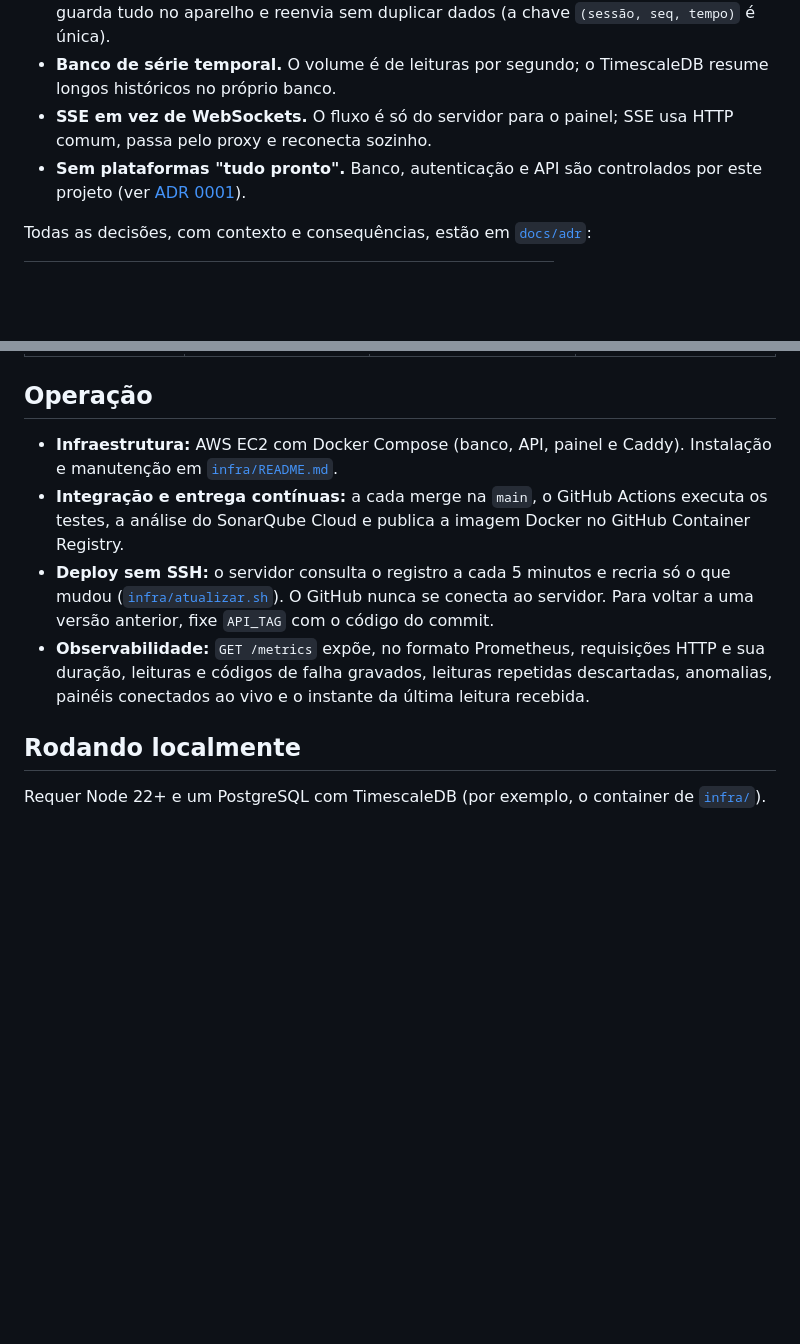
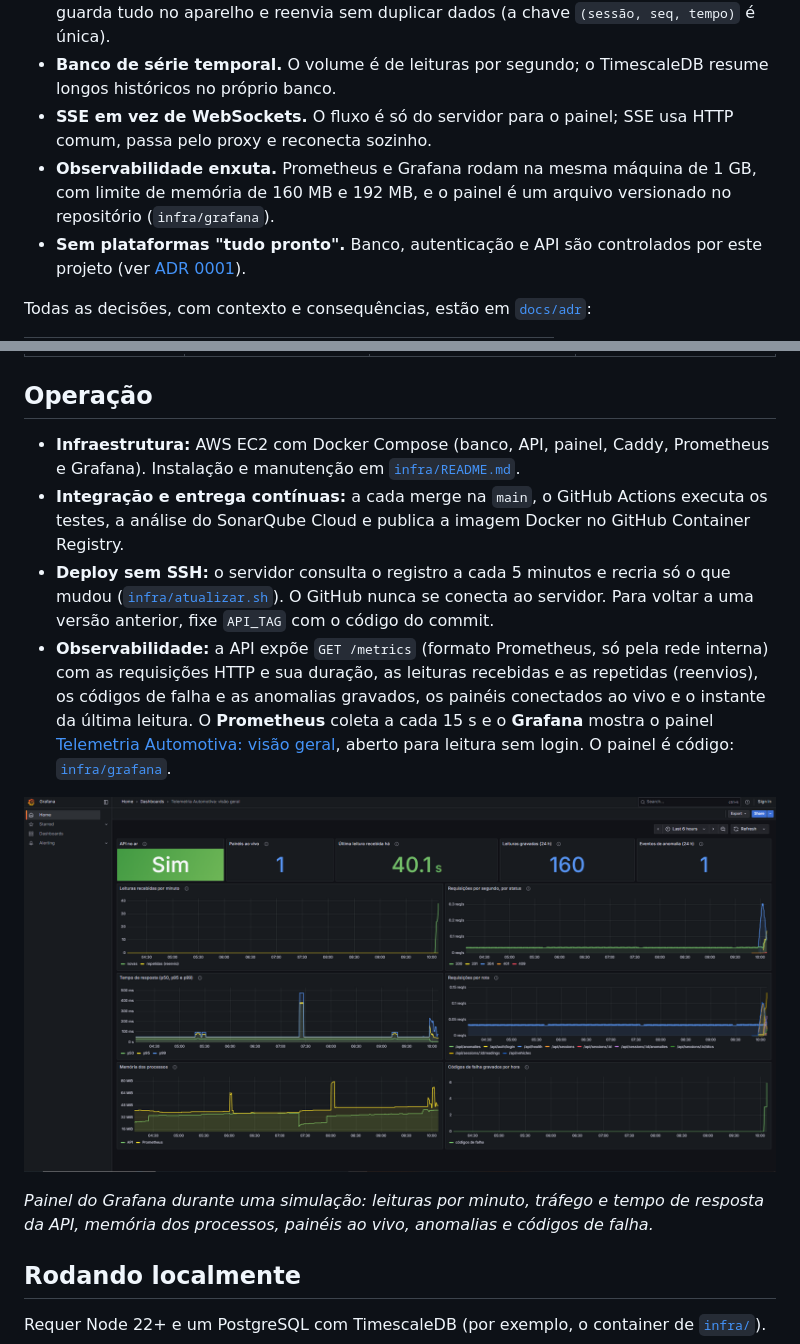
Before and after one commit to SamuelMorsch/telemetria-api, a Markdown page: README.md, 2 parts joined by grey strips. GitHub-like rendering; pictures changed too: docs/img/grafana-painel.png (added); blank space fills up the shorter version.

Commit message:
docs: prints das telas e atualizacao da observabilidade

```diff
--- a/README.md
+++ b/README.md
@@ -132,6 +141,8 @@ sequenceDiagram
   históricos no próprio banco.
 - **SSE em vez de WebSockets.** O fluxo é só do servidor para o painel; SSE usa HTTP comum,
   passa pelo proxy e reconecta sozinho.
+- **Observabilidade enxuta.** Prometheus e Grafana rodam na mesma máquina de 1 GB, com limite de memória
+  de 160 MB e 192 MB, e o painel é um arquivo versionado no repositório (`infra/grafana`).
 - **Sem plataformas "tudo pronto".** Banco, autenticação e API são controlados por este projeto
   (ver [ADR 0001](docs/adr/0001-banco-proprio-em-vez-de-supabase.md)).
 
@@ -382,16 +393,24 @@ Cada commit passa por testes automatizados e análise estática no
 | Injeção de CORS (S8348) | `src/security.js` | A origem recebida já era checada contra a lista, mas a ferramenta não reconhecia a checagem. | Refatorado: o cabeçalho devolve o valor da lista configurada, nunca o texto do cliente. |
 
 ## Operação
-- **Infraestrutura:** AWS EC2 com Docker Compose (banco, API, painel e Caddy). Instalação e
+- **Infraestrutura:** AWS EC2 com Docker Compose (banco, API, painel, Caddy, Prometheus e Grafana). Instalação e
   manutenção em [`infra/README.md`](infra/README.md).
 - **Integração e entrega contínuas:** a cada merge na `main`, o GitHub Actions executa os testes,
   a análise do SonarQube Cloud e publica a imagem Docker no GitHub Container Registry.
 - **Deploy sem SSH:** o servidor consulta o registro a cada 5 minutos e recria só o que mudou
   ([`infra/atualizar.sh`](infra/atualizar.sh)). O GitHub nunca se conecta ao servidor. Para voltar
   a uma versão anterior, fixe `API_TAG` com o código do commit.
-- **Observabilidade:** `GET /metrics` expõe, no formato Prometheus, requisições HTTP e sua
-  duração, leituras e códigos de falha gravados, leituras repetidas descartadas, anomalias,
-  painéis conectados ao vivo e o instante da última leitura recebida.
+- **Observabilidade:** a API expõe `GET /metrics` (formato Prometheus, só pela rede interna) com as
+  requisições HTTP e sua duração, as leituras recebidas e as repetidas (reenvios), os códigos de falha e as
+  anomalias gravados, os painéis conectados ao vivo e o instante da última leitura. O **Prometheus** coleta
+  a cada 15 s e o **Grafana** mostra o painel
+  [Telemetria Automotiva: visão geral](https://telemetria-tcc.duckdns.org/grafana/), aberto para leitura
+  sem login. O painel é código: [`infra/grafana`](infra/grafana).
+
+![Painel de observabilidade no Grafana: saúde da API e telemetria dos dispositivos](docs/img/grafana-painel.png)
+
+_Painel do Grafana durante uma simulação: leituras por minuto, tráfego e tempo de resposta da API, memória
+dos processos, painéis ao vivo, anomalias e códigos de falha._
 
 ## Rodando localmente
 Requer Node 22+ e um PostgreSQL com TimescaleDB (por exemplo, o container de [`infra/`](infra)).
```
Also changed, not shown: other parts of README.md (+10 -1 lines), infra/README.md (+7 -3 lines), docs/img/painel-sessao-encerrada.png (added), 2 other files.
